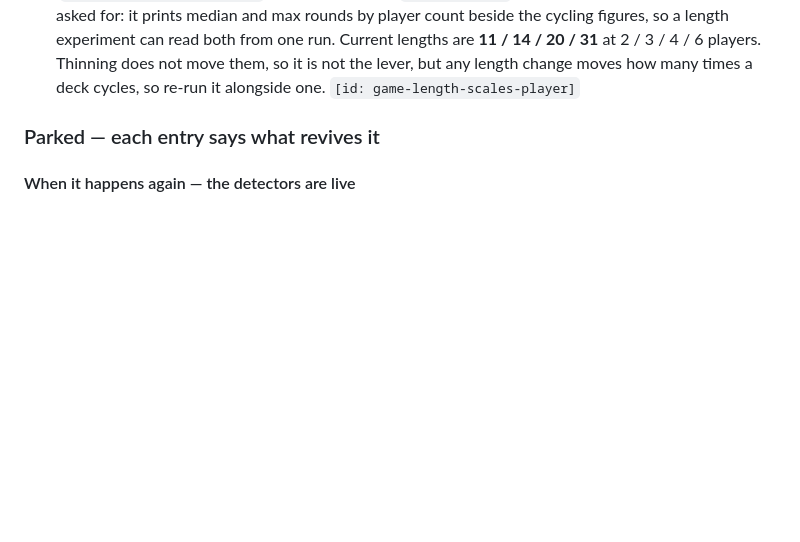
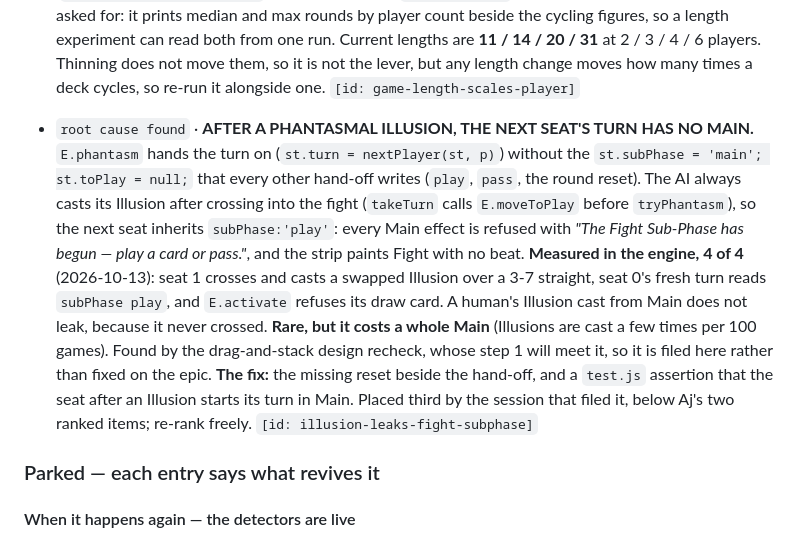
Before and after one commit to aquielleoz/CardmenFighter, a Markdown page: docs/NEXT-SESSION.md, the part around the change. Rendered like a GitHub page; blank space fills up the shorter version.

Commit message:
File the Phantasmal Illusion sub-phase leak
`E.phantasm` passes the turn without resetting `subPhase`, so after an AI's
Illusion the next seat starts in the Fight Sub-Phase and loses its Main.
Measured in the engine, 4 of 4. Found by the drag-and-stack design recheck;
routed to main because the code it touches is unchanged by the epic.

Backlog: files illusion-leaks-fight-subphase

Co-Authored-By: Claude Opus 5.5 <noreply@anthropic.com>

```diff
--- a/docs/NEXT-SESSION.md
+++ b/docs/NEXT-SESSION.md
@@ -165,6 +165,20 @@ fixed v1.33.16 on the way). **The first entry is the next job.***
   **11 / 14 / 20 / 31** at 2 / 3 / 4 / 6 players. Thinning does not move them, so it is not the lever, but
   any length change moves how many times a deck cycles, so re-run it alongside one.
   `[id: game-length-scales-player]`
+
+- `root cause found`    · **AFTER A PHANTASMAL ILLUSION, THE NEXT SEAT'S TURN HAS NO MAIN.** `E.phantasm` hands the
+  turn on (`st.turn = nextPlayer(st, p)`) without the `st.subPhase = 'main'; st.toPlay = null;` that every other
+  hand-off writes (`play`, `pass`, the round reset). The AI always casts its Illusion after crossing into the
+  fight (`takeTurn` calls `E.moveToPlay` before `tryPhantasm`), so the next seat inherits `subPhase:'play'`:
+  every Main effect is refused with *"The Fight Sub-Phase has begun — play a card or pass."*, and the strip
+  paints Fight with no beat. **Measured in the engine, 4 of 4** (2026-10-13): seat 1 crosses and casts a swapped
+  Illusion over a 3-7 straight, seat 0's fresh turn reads `subPhase play`, and `E.activate` refuses its draw
+  card. A human's Illusion cast from Main does not leak, because it never crossed.
+  **Rare, but it costs a whole Main** (Illusions are cast a few times per 100 games). Found by the drag-and-stack
+  design recheck, whose step 1 will meet it, so it is filed here rather than fixed on the epic.
+  **The fix:** the missing reset beside the hand-off, and a `test.js` assertion that the seat after an Illusion
+  starts its turn in Main. Placed third by the session that filed it, below Aj's two ranked items; re-rank freely.
+  `[id: illusion-leaks-fight-subphase]`
 
 ### Parked — each entry says what revives it
 
```
